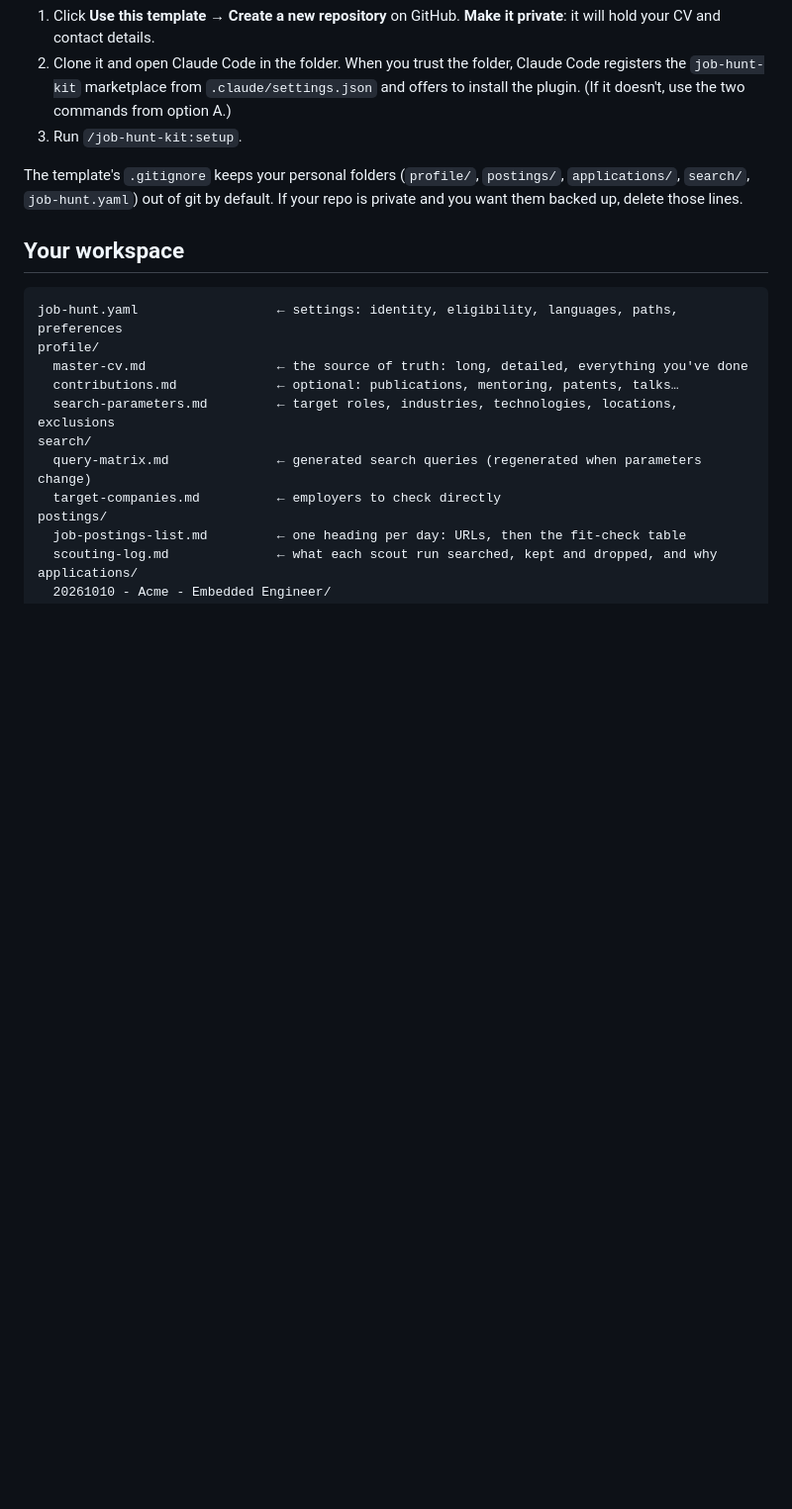
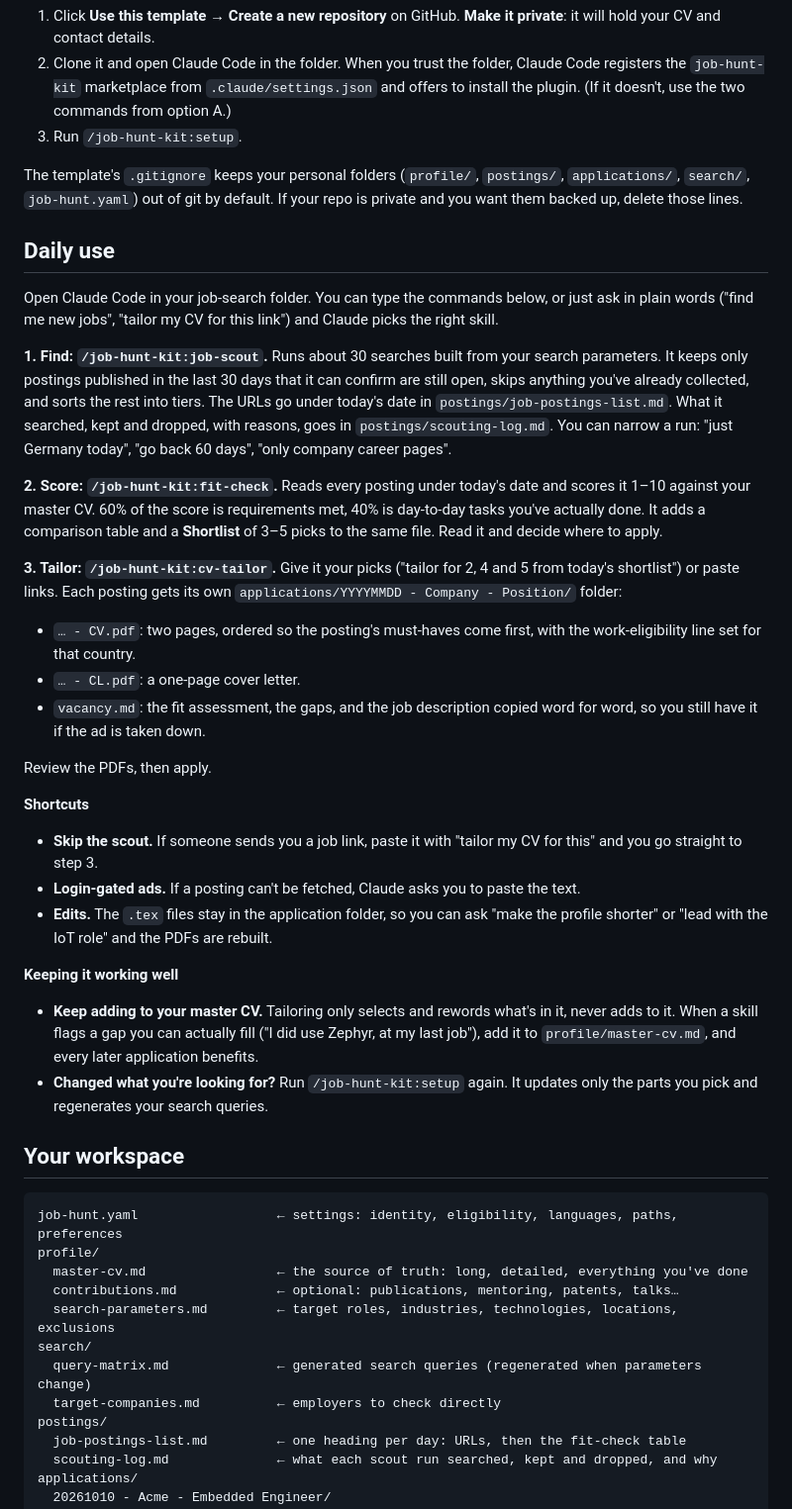
Before and after one commit to matvazp/job-hunt-kit, a Markdown page: README.md, the part around the change. Shown at 99% size. GitHub-like rendering; blank space fills up the shorter version.

Commit message:
README: add Daily use section
Co-Authored-By: Claude Opus 5.5 <noreply@anthropic.com>

````diff
--- a/README.md
+++ b/README.md
@@ -78,6 +78,51 @@ The template's `.gitignore` keeps your personal folders (`profile/`, `postings/`
 `applications/`, `search/`, `job-hunt.yaml`) out of git by default. If your repo is private and you
 want them backed up, delete those lines.
 
+## Daily use
+
+Open Claude Code in your job-search folder. You can type the commands below, or just ask in
+plain words ("find me new jobs", "tailor my CV for this link") and Claude picks the right skill.
+
+**1. Find: `/job-hunt-kit:job-scout`.** Runs about 30 searches built from your search
+parameters. It keeps only postings published in the last 30 days that it can confirm are still
+open, skips anything you've already collected, and sorts the rest into tiers. The URLs go under
+today's date in `postings/job-postings-list.md`. What it searched, kept and dropped, with
+reasons, goes in `postings/scouting-log.md`. You can narrow a run: "just Germany today", "go
+back 60 days", "only company career pages".
+
+**2. Score: `/job-hunt-kit:fit-check`.** Reads every posting under today's date and scores it
+1–10 against your master CV. 60% of the score is requirements met, 40% is day-to-day tasks
+you've actually done. It adds a comparison table and a **Shortlist** of 3–5 picks to the same
+file. Read it and decide where to apply.
+
+**3. Tailor: `/job-hunt-kit:cv-tailor`.** Give it your picks ("tailor for 2, 4 and 5 from
+today's shortlist") or paste links. Each posting gets its own
+`applications/YYYYMMDD - Company - Position/` folder:
+
+- `… - CV.pdf`: two pages, ordered so the posting's must-haves come first, with the
+  work-eligibility line set for that country.
+- `… - CL.pdf`: a one-page cover letter.
+- `vacancy.md`: the fit assessment, the gaps, and the job description copied word for word,
+  so you still have it if the ad is taken down.
+
+Review the PDFs, then apply.
+
+**Shortcuts**
+
+- **Skip the scout.** If someone sends you a job link, paste it with "tailor my CV for this"
+  and you go straight to step 3.
+- **Login-gated ads.** If a posting can't be fetched, Claude asks you to paste the text.
+- **Edits.** The `.tex` files stay in the application folder, so you can ask "make the profile
+  shorter" or "lead with the IoT role" and the PDFs are rebuilt.
+
+**Keeping it working well**
+
+- **Keep adding to your master CV.** Tailoring only selects and rewords what's in it, never
+  adds to it. When a skill flags a gap you can actually fill ("I did use Zephyr, at my last
+  job"), add it to `profile/master-cv.md`, and every later application benefits.
+- **Changed what you're looking for?** Run `/job-hunt-kit:setup` again. It updates only the
+  parts you pick and regenerates your search queries.
+
 ## Your workspace
 
 ```
````
